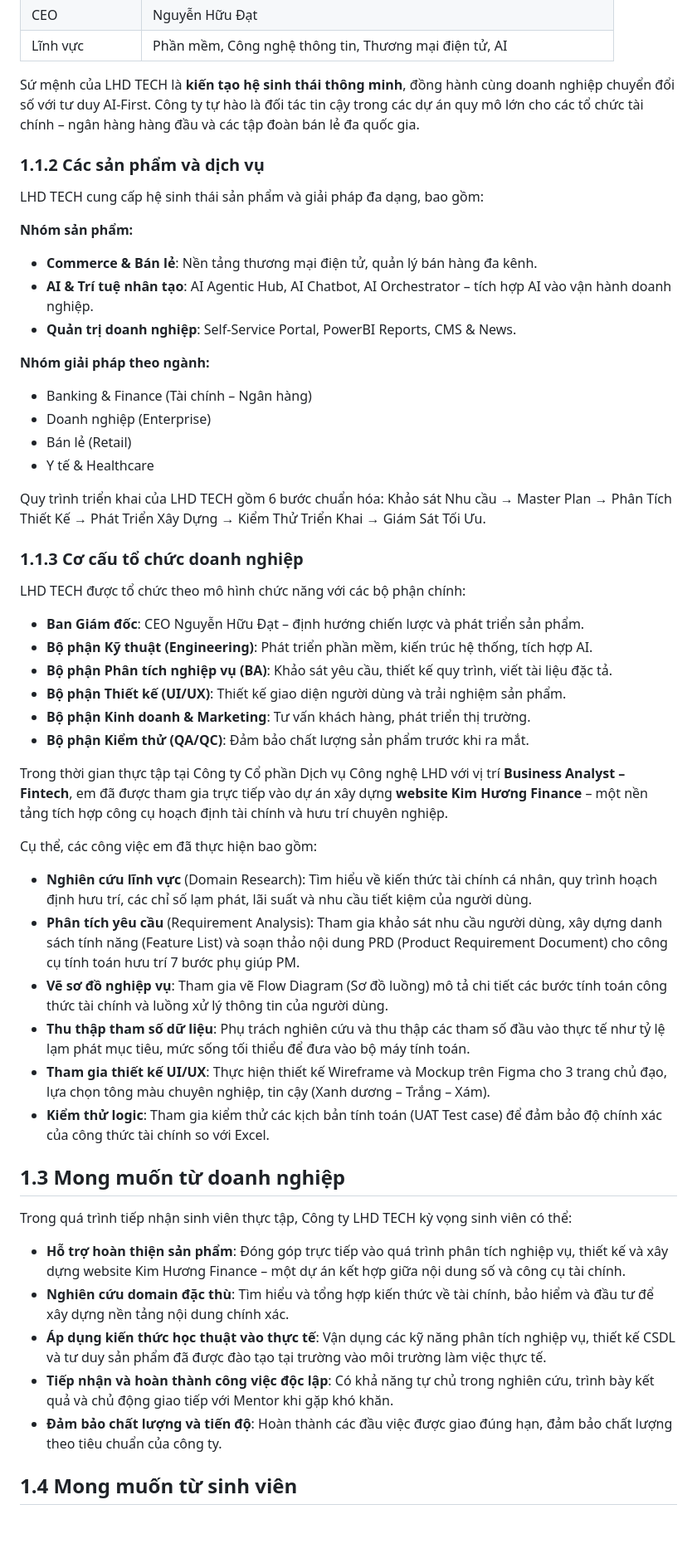
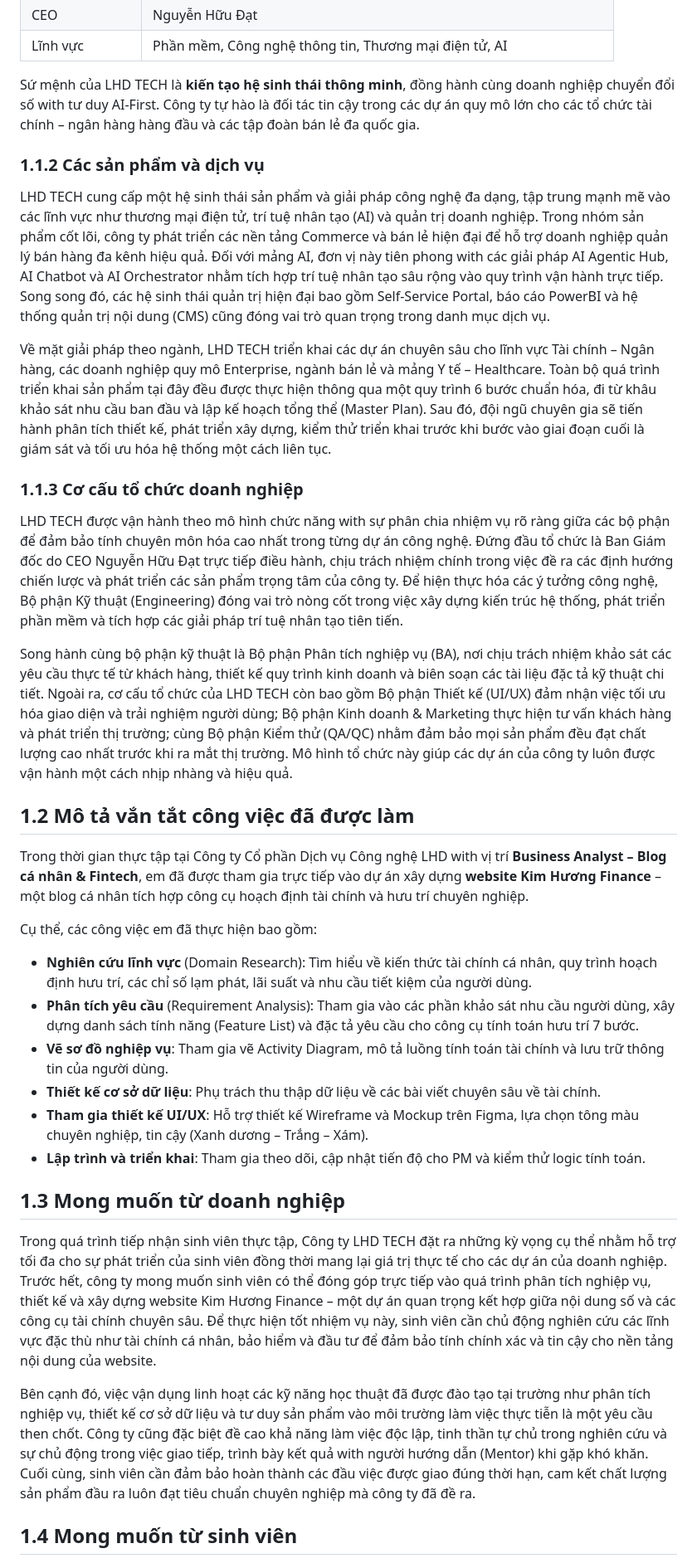
Before and after one commit to Hana-Hasa/PTUDTMDT, a Markdown page: Intership/Báo cáo Thực tập_88214020018_Trần Thị Ngọc Huyền.md, the part around one of its changes. Shown at 83% size. Drawn GitHub-style; blank space fills up the shorter version.

Commit message:
Final cleanup of internship report: Restructured Chapter 3 (8 parts) and fixed formatting

```diff
--- a/Intership/Báo cáo Thực tập_88214020018_Trần Thị Ngọc Huyền.md
+++ b/Intership/Báo cáo Thực tập_88214020018_Trần Thị Ngọc Huyền.md
@@ -153,58 +163,38 @@ Hình 7: Bảng đối soát kết quả tính toán giữa Excel và Website (U
 | CEO                  | Nguyễn Hữu Đạt                                                                  |
 | Lĩnh vực           | Phần mềm, Công nghệ thông tin, Thương mại điện tử, AI                    |
 
-Sứ mệnh của LHD TECH là **kiến tạo hệ sinh thái thông minh**, đồng hành cùng doanh nghiệp chuyển đổi số với tư duy AI-First. Công ty tự hào là đối tác tin cậy trong các dự án quy mô lớn cho các tổ chức tài chính – ngân hàng hàng đầu và các tập đoàn bán lẻ đa quốc gia.
+Sứ mệnh của LHD TECH là **kiến tạo hệ sinh thái thông minh**, đồng hành cùng doanh nghiệp chuyển đổi số with tư duy AI-First. Công ty tự hào là đối tác tin cậy trong các dự án quy mô lớn cho các tổ chức tài chính – ngân hàng hàng đầu và các tập đoàn bán lẻ đa quốc gia.
 
 ### 1.1.2 Các sản phẩm và dịch vụ
 
-LHD TECH cung cấp hệ sinh thái sản phẩm và giải pháp đa dạng, bao gồm:
+LHD TECH cung cấp một hệ sinh thái sản phẩm và giải pháp công nghệ đa dạng, tập trung mạnh mẽ vào các lĩnh vực như thương mại điện tử, trí tuệ nhân tạo (AI) và quản trị doanh nghiệp. Trong nhóm sản phẩm cốt lõi, công ty phát triển các nền tảng Commerce và bán lẻ hiện đại để hỗ trợ doanh nghiệp quản lý bán hàng đa kênh hiệu quả. Đối với mảng AI, đơn vị này tiên phong with các giải pháp AI Agentic Hub, AI Chatbot và AI Orchestrator nhằm tích hợp trí tuệ nhân tạo sâu rộng vào quy trình vận hành trực tiếp. Song song đó, các hệ sinh thái quản trị hiện đại bao gồm Self-Service Portal, báo cáo PowerBI và hệ thống quản trị nội dung (CMS) cũng đóng vai trò quan trọng trong danh mục dịch vụ.
 
-**Nhóm sản phẩm:**
-
-- **Commerce & Bán lẻ**: Nền tảng thương mại điện tử, quản lý bán hàng đa kênh.
-- **AI & Trí tuệ nhân tạo**: AI Agentic Hub, AI Chatbot, AI Orchestrator – tích hợp AI vào vận hành doanh nghiệp.
-- **Quản trị doanh nghiệp**: Self-Service Portal, PowerBI Reports, CMS & News.
-
-**Nhóm giải pháp theo ngành:**
-
-- Banking & Finance (Tài chính – Ngân hàng)
-- Doanh nghiệp (Enterprise)
-- Bán lẻ (Retail)
-- Y tế & Healthcare
-
-Quy trình triển khai của LHD TECH gồm 6 bước chuẩn hóa: Khảo sát Nhu cầu → Master Plan → Phân Tích Thiết Kế → Phát Triển Xây Dựng → Kiểm Thử Triển Khai → Giám Sát Tối Ưu.
+Về mặt giải pháp theo ngành, LHD TECH triển khai các dự án chuyên sâu cho lĩnh vực Tài chính – Ngân hàng, các doanh nghiệp quy mô Enterprise, ngành bán lẻ và mảng Y tế – Healthcare. Toàn bộ quá trình triển khai sản phẩm tại đây đều được thực hiện thông qua một quy trình 6 bước chuẩn hóa, đi từ khâu khảo sát nhu cầu ban đầu và lập kế hoạch tổng thể (Master Plan). Sau đó, đội ngũ chuyên gia sẽ tiến hành phân tích thiết kế, phát triển xây dựng, kiểm thử triển khai trước khi bước vào giai đoạn cuối là giám sát và tối ưu hóa hệ thống một cách liên tục.
 
 ### 1.1.3 Cơ cấu tổ chức doanh nghiệp
 
-LHD TECH được tổ chức theo mô hình chức năng với các bộ phận chính:
+LHD TECH được vận hành theo mô hình chức năng with sự phân chia nhiệm vụ rõ ràng giữa các bộ phận để đảm bảo tính chuyên môn hóa cao nhất trong từng dự án công nghệ. Đứng đầu tổ chức là Ban Giám đốc do CEO Nguyễn Hữu Đạt trực tiếp điều hành, chịu trách nhiệm chính trong việc đề ra các định hướng chiến lược và phát triển các sản phẩm trọng tâm của công ty. Để hiện thực hóa các ý tưởng công nghệ, Bộ phận Kỹ thuật (Engineering) đóng vai trò nòng cốt trong việc xây dựng kiến trúc hệ thống, phát triển phần mềm và tích hợp các giải pháp trí tuệ nhân tạo tiên tiến.
 
-- **Ban Giám đốc**: CEO Nguyễn Hữu Đạt – định hướng chiến lược và phát triển sản phẩm.
-- **Bộ phận Kỹ thuật (Engineering)**: Phát triển phần mềm, kiến trúc hệ thống, tích hợp AI.
-- **Bộ phận Phân tích nghiệp vụ (BA)**: Khảo sát yêu cầu, thiết kế quy trình, viết tài liệu đặc tả.
-- **Bộ phận Thiết kế (UI/UX)**: Thiết kế giao diện người dùng và trải nghiệm sản phẩm.
-- **Bộ phận Kinh doanh & Marketing**: Tư vấn khách hàng, phát triển thị trường.
-- **Bộ phận Kiểm thử (QA/QC)**: Đảm bảo chất lượng sản phẩm trước khi ra mắt.
+Song hành cùng bộ phận kỹ thuật là Bộ phận Phân tích nghiệp vụ (BA), nơi chịu trách nhiệm khảo sát các yêu cầu thực tế từ khách hàng, thiết kế quy trình kinh doanh và biên soạn các tài liệu đặc tả kỹ thuật chi tiết. Ngoài ra, cơ cấu tổ chức của LHD TECH còn bao gồm Bộ phận Thiết kế (UI/UX) đảm nhận việc tối ưu hóa giao diện và trải nghiệm người dùng; Bộ phận Kinh doanh & Marketing thực hiện tư vấn khách hàng và phát triển thị trường; cùng Bộ phận Kiểm thử (QA/QC) nhằm đảm bảo mọi sản phẩm đều đạt chất lượng cao nhất trước khi ra mắt thị trường. Mô hình tổ chức này giúp các dự án của công ty luôn được vận hành một cách nhịp nhàng và hiệu quả.
 
-Trong thời gian thực tập tại Công ty Cổ phần Dịch vụ Công nghệ LHD với vị trí **Business Analyst – Fintech**, em đã được tham gia trực tiếp vào dự án xây dựng **website Kim Hương Finance** – một nền tảng tích hợp công cụ hoạch định tài chính và hưu trí chuyên nghiệp.
+## 1.2 Mô tả vắn tắt công việc đã được làm
+
+Trong thời gian thực tập tại Công ty Cổ phần Dịch vụ Công nghệ LHD with vị trí **Business Analyst – Blog cá nhân & Fintech**, em đã được tham gia trực tiếp vào dự án xây dựng **website Kim Hương Finance** – một blog cá nhân tích hợp công cụ hoạch định tài chính và hưu trí chuyên nghiệp.
 
 Cụ thể, các công việc em đã thực hiện bao gồm:
 
 - **Nghiên cứu lĩnh vực** (Domain Research): Tìm hiểu về kiến thức tài chính cá nhân, quy trình hoạch định hưu trí, các chỉ số lạm phát, lãi suất và nhu cầu tiết kiệm của người dùng.
-- **Phân tích yêu cầu** (Requirement Analysis): Tham gia khảo sát nhu cầu người dùng, xây dựng danh sách tính năng (Feature List) và soạn thảo nội dung PRD (Product Requirement Document) cho công cụ tính toán hưu trí 7 bước phụ giúp PM.
-- **Vẽ sơ đồ nghiệp vụ**: Tham gia vẽ Flow Diagram (Sơ đồ luồng) mô tả chi tiết các bước tính toán công thức tài chính và luồng xử lý thông tin của người dùng.
-- **Thu thập tham số dữ liệu**: Phụ trách nghiên cứu và thu thập các tham số đầu vào thực tế như tỷ lệ lạm phát mục tiêu, mức sống tối thiểu để đưa vào bộ máy tính toán.
-- **Tham gia thiết kế UI/UX**: Thực hiện thiết kế Wireframe và Mockup trên Figma cho 3 trang chủ đạo, lựa chọn tông màu chuyên nghiệp, tin cậy (Xanh dương – Trắng – Xám).
-- **Kiểm thử logic**: Tham gia kiểm thử các kịch bản tính toán (UAT Test case) để đảm bảo độ chính xác của công thức tài chính so với Excel.
+- **Phân tích yêu cầu** (Requirement Analysis): Tham gia vào các phần khảo sát nhu cầu người dùng, xây dựng danh sách tính năng (Feature List) và đặc tả yêu cầu cho công cụ tính toán hưu trí 7 bước.
+- **Vẽ sơ đồ nghiệp vụ**: Tham gia vẽ Activity Diagram, mô tả luồng tính toán tài chính và lưu trữ thông tin của người dùng.
+- **Thiết kế cơ sở dữ liệu**: Phụ trách thu thập dữ liệu về các bài viết chuyên sâu về tài chính.
+- **Tham gia thiết kế UI/UX**: Hỗ trợ thiết kế Wireframe và Mockup trên Figma, lựa chọn tông màu chuyên nghiệp, tin cậy (Xanh dương – Trắng – Xám).
+- **Lập trình và triển khai**: Tham gia theo dõi, cập nhật tiến độ cho PM và kiểm thử logic tính toán.
 
 ## 1.3 Mong muốn từ doanh nghiệp
 
-Trong quá trình tiếp nhận sinh viên thực tập, Công ty LHD TECH kỳ vọng sinh viên có thể:
+Trong quá trình tiếp nhận sinh viên thực tập, Công ty LHD TECH đặt ra những kỳ vọng cụ thể nhằm hỗ trợ tối đa cho sự phát triển của sinh viên đồng thời mang lại giá trị thực tế cho các dự án của doanh nghiệp. Trước hết, công ty mong muốn sinh viên có thể đóng góp trực tiếp vào quá trình phân tích nghiệp vụ, thiết kế và xây dựng website Kim Hương Finance – một dự án quan trọng kết hợp giữa nội dung số và các công cụ tài chính chuyên sâu. Để thực hiện tốt nhiệm vụ này, sinh viên cần chủ động nghiên cứu các lĩnh vực đặc thù như tài chính cá nhân, bảo hiểm và đầu tư để đảm bảo tính chính xác và tin cậy cho nền tảng nội dung của website.
 
-- **Hỗ trợ hoàn thiện sản phẩm**: Đóng góp trực tiếp vào quá trình phân tích nghiệp vụ, thiết kế và xây dựng website Kim Hương Finance – một dự án kết hợp giữa nội dung số và công cụ tài chính.
-- **Nghiên cứu domain đặc thù**: Tìm hiểu và tổng hợp kiến thức về tài chính, bảo hiểm và đầu tư để xây dựng nền tảng nội dung chính xác.
-- **Áp dụng kiến thức học thuật vào thực tế**: Vận dụng các kỹ năng phân tích nghiệp vụ, thiết kế CSDL và tư duy sản phẩm đã được đào tạo tại trường vào môi trường làm việc thực tế.
-- **Tiếp nhận và hoàn thành công việc độc lập**: Có khả năng tự chủ trong nghiên cứu, trình bày kết quả và chủ động giao tiếp với Mentor khi gặp khó khăn.
-- **Đảm bảo chất lượng và tiến độ**: Hoàn thành các đầu việc được giao đúng hạn, đảm bảo chất lượng theo tiêu chuẩn của công ty.
+Bên cạnh đó, việc vận dụng linh hoạt các kỹ năng học thuật đã được đào tạo tại trường như phân tích nghiệp vụ, thiết kế cơ sở dữ liệu và tư duy sản phẩm vào môi trường làm việc thực tiễn là một yêu cầu then chốt. Công ty cũng đặc biệt đề cao khả năng làm việc độc lập, tinh thần tự chủ trong nghiên cứu và sự chủ động trong việc giao tiếp, trình bày kết quả with người hướng dẫn (Mentor) khi gặp khó khăn. Cuối cùng, sinh viên cần đảm bảo hoàn thành các đầu việc được giao đúng thời hạn, cam kết chất lượng sản phẩm đầu ra luôn đạt tiêu chuẩn chuyên nghiệp mà công ty đã đề ra.
 
 ## 1.4 Mong muốn từ sinh viên
 
```
Also changed, not shown: other parts of Intership/Báo cáo Thực tập_88214020018_Trần Thị Ngọc Huyền.md (+213 -159 lines).
